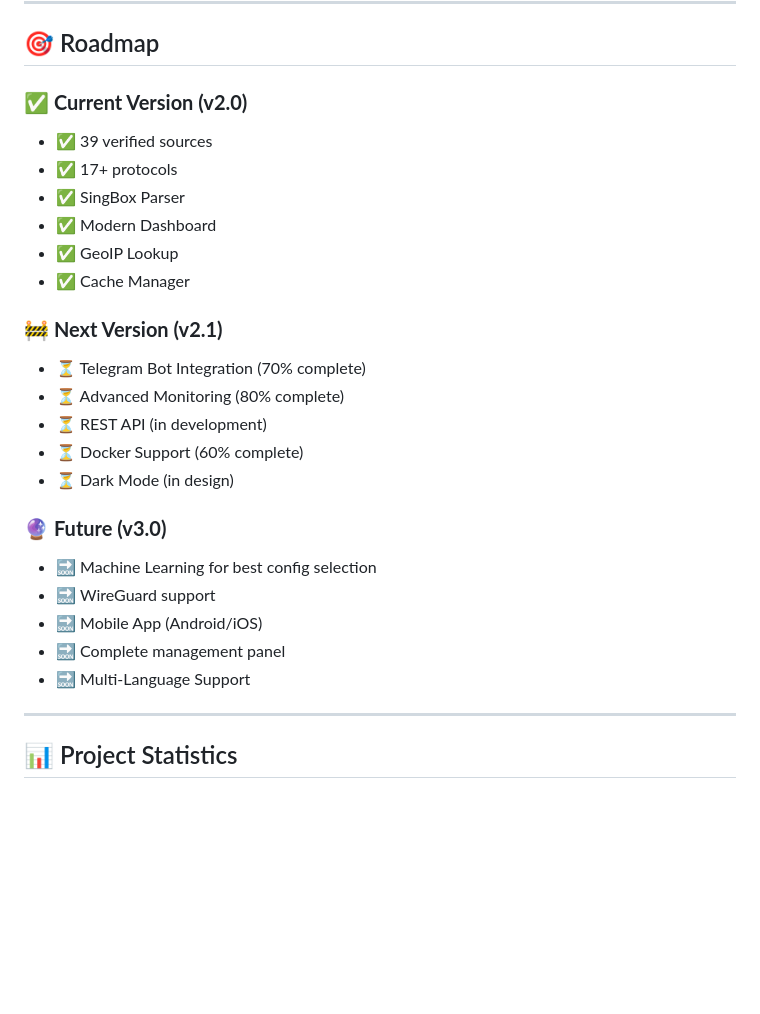
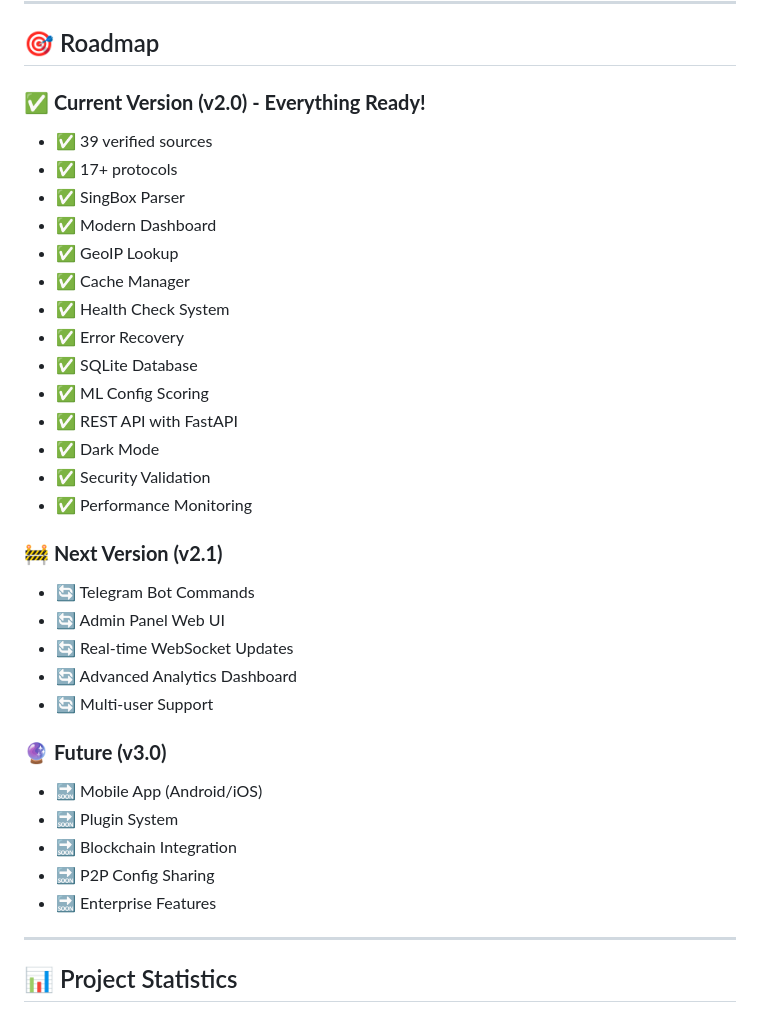
Before and after one commit to AhmadAkd/Onix-V2Ray-Collector, a Markdown page: README_EN.md, the part around the change. Drawn GitHub-style; blank space fills up the shorter version.

```diff
--- a/README_EN.md
+++ b/README_EN.md
@@ -474,27 +474,35 @@ Want to contribute to this project? Great! 🎉
 
 ## 🎯 Roadmap
 
-### ✅ **Current Version (v2.0)**
+### ✅ **Current Version (v2.0) - Everything Ready!**
 - ✅ 39 verified sources
 - ✅ 17+ protocols
 - ✅ SingBox Parser
 - ✅ Modern Dashboard
 - ✅ GeoIP Lookup
 - ✅ Cache Manager
+- ✅ Health Check System
+- ✅ Error Recovery
+- ✅ SQLite Database
+- ✅ ML Config Scoring
+- ✅ REST API with FastAPI
+- ✅ Dark Mode
+- ✅ Security Validation
+- ✅ Performance Monitoring
 
 ### 🚧 **Next Version (v2.1)**
-- ⏳ Telegram Bot Integration (70% complete)
-- ⏳ Advanced Monitoring (80% complete)
-- ⏳ REST API (in development)
-- ⏳ Docker Support (60% complete)
-- ⏳ Dark Mode (in design)
+- 🔄 Telegram Bot Commands
+- 🔄 Admin Panel Web UI
+- 🔄 Real-time WebSocket Updates
+- 🔄 Advanced Analytics Dashboard
+- 🔄 Multi-user Support
 
 ### 🔮 **Future (v3.0)**
-- 🔜 Machine Learning for best config selection
-- 🔜 WireGuard support
 - 🔜 Mobile App (Android/iOS)
-- 🔜 Complete management panel
-- 🔜 Multi-Language Support
+- 🔜 Plugin System
+- 🔜 Blockchain Integration
+- 🔜 P2P Config Sharing
+- 🔜 Enterprise Features
 
 ---
 
```
Also changed, not shown: README.md (+81 -26 lines).
